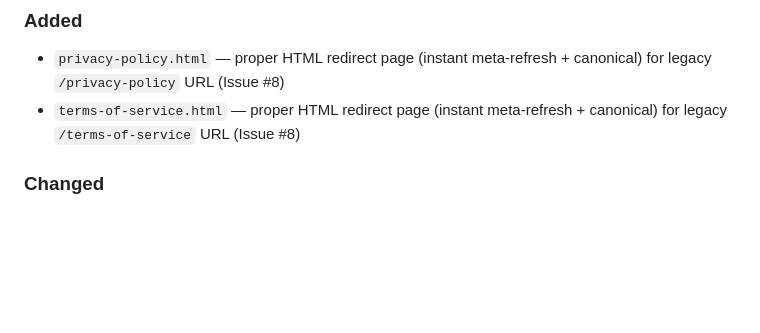
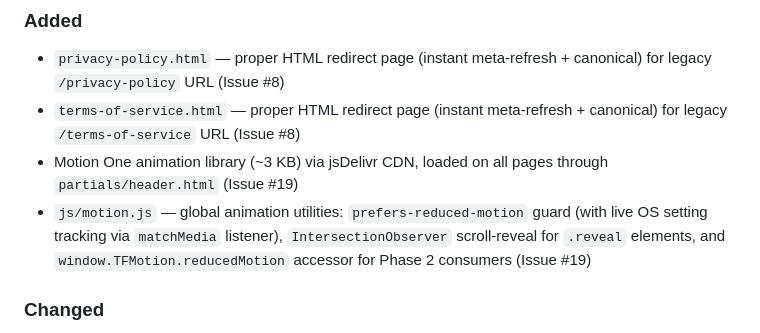
Before and after one commit to CuWilliams/TrendFitApp.github.io, a Markdown page: CHANGELOG.md, the part around the change. Rendered like a GitHub page; blank space fills up the shorter version.

Commit message:
Update CHANGELOG for #19 Motion One foundation
Co-Authored-By: Claude Sonnet 4.6 <noreply@anthropic.com>

```diff
--- a/CHANGELOG.md
+++ b/CHANGELOG.md
@@ -7,6 +7,8 @@ All notable changes to the TrendFit website are documented here.
 ### Added
 - `privacy-policy.html` — proper HTML redirect page (instant meta-refresh + canonical) for legacy `/privacy-policy` URL (Issue #8)
 - `terms-of-service.html` — proper HTML redirect page (instant meta-refresh + canonical) for legacy `/terms-of-service` URL (Issue #8)
+- Motion One animation library (~3 KB) via jsDelivr CDN, loaded on all pages through `partials/header.html` (Issue #19)
+- `js/motion.js` — global animation utilities: `prefers-reduced-motion` guard (with live OS setting tracking via `matchMedia` listener), `IntersectionObserver` scroll-reveal for `.reveal` elements, and `window.TFMotion.reducedMotion` accessor for Phase 2 consumers (Issue #19)
 
 ### Changed
 - Refactored `css/style.css` color layer into a three-tier token system: 17 primitive `--color-*` variables, semantic tokens (`--surface-*`, `--border-*`, `--text-*`, `--shadow-*`, `--trend-*`), and theme blocks — prerequisite for dark mode (Issue #18)
```
